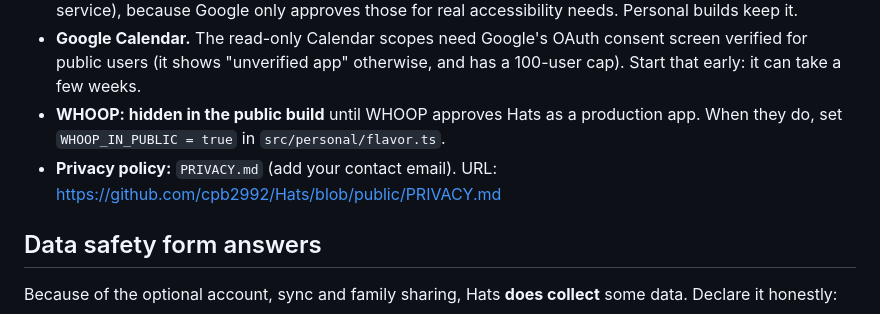
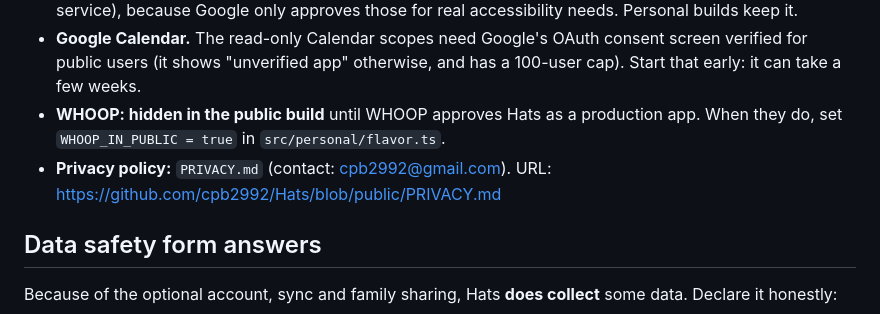
Before and after one commit to cpb2992/Hats, a Markdown page: store/LISTING.md, the part around the change. Drawn GitHub-style.

```diff
--- a/store/LISTING.md
+++ b/store/LISTING.md
@@ -72,7 +72,7 @@ Take them from a made-up family set up through the normal setup (no real names o
 - **Accessibility service.** The public build leaves out "Protected family time" (the Android accessibility service), because Google only approves those for real accessibility needs. Personal builds keep it.
 - **Google Calendar.** The read-only Calendar scopes need Google's OAuth consent screen verified for public users (it shows "unverified app" otherwise, and has a 100-user cap). Start that early: it can take a few weeks.
 - **WHOOP: hidden in the public build** until WHOOP approves Hats as a production app. When they do, set `WHOOP_IN_PUBLIC = true` in `src/personal/flavor.ts`.
-- **Privacy policy:** `PRIVACY.md` (add your contact email). URL: https://github.com/cpb2992/Hats/blob/public/PRIVACY.md
+- **Privacy policy:** `PRIVACY.md` (contact: cpb2992@gmail.com). URL: https://github.com/cpb2992/Hats/blob/public/PRIVACY.md
 
 ## Data safety form answers
 
```
Also changed, not shown: PRIVACY.md (+2 -2 lines).
